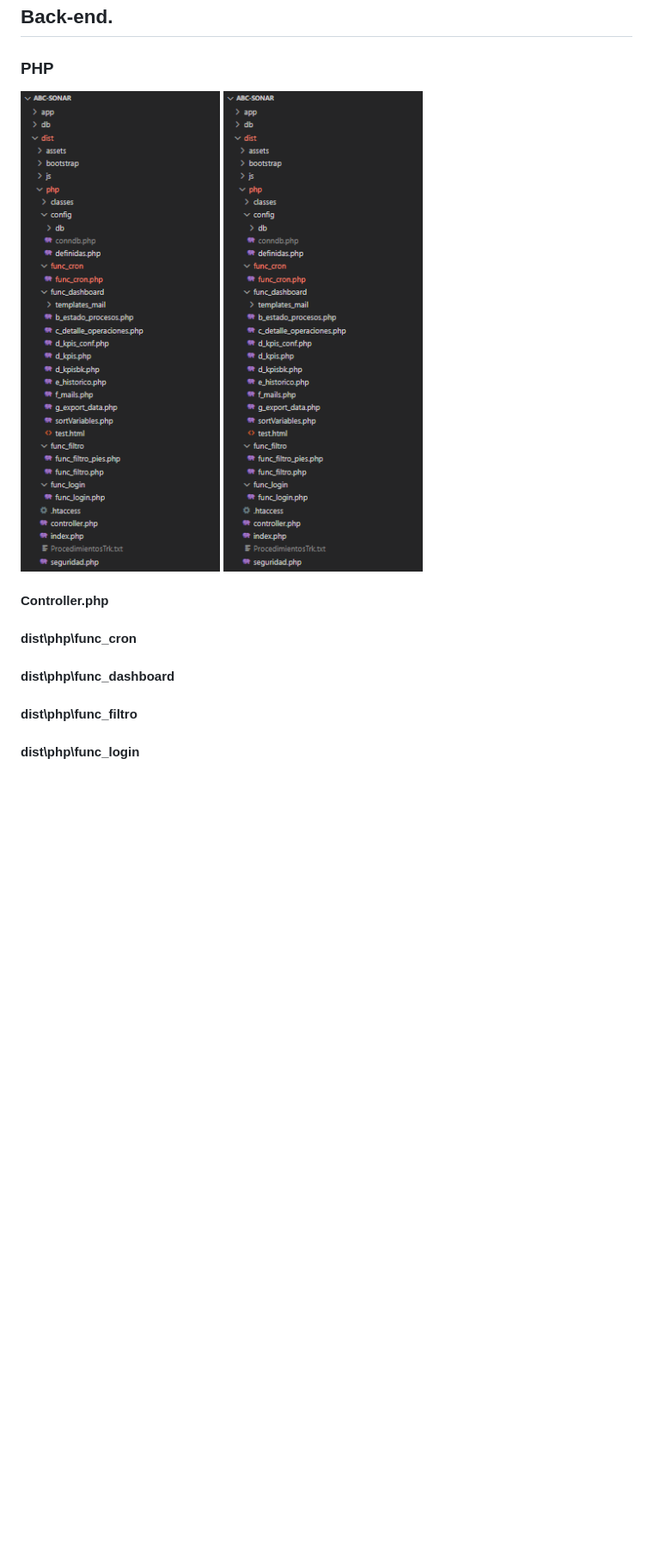
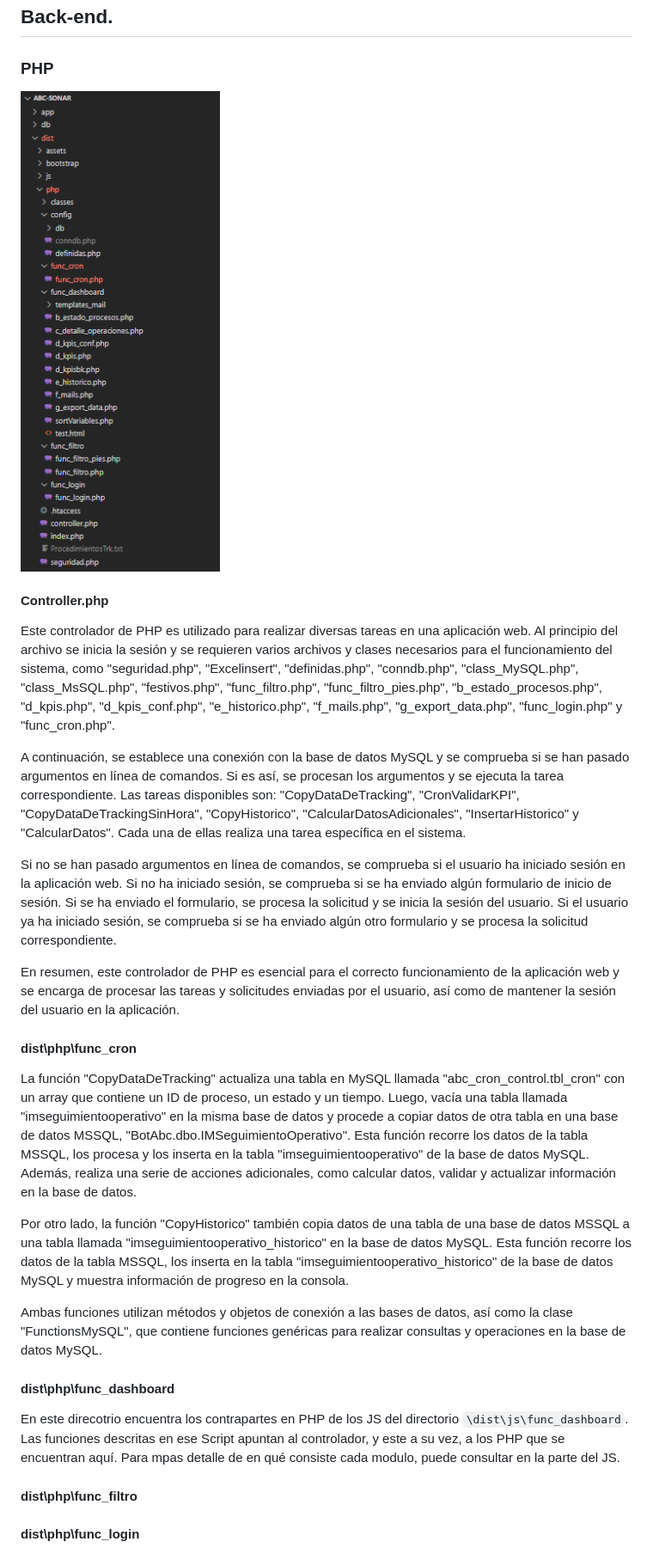
Before and after one commit to Stivenfir/sonar, a Markdown page: README.md, the part around the change. Shown at 86% size. GitHub-like rendering; blank space fills up the shorter version.

```diff
--- a/README.md
+++ b/README.md
@@ -138,11 +138,29 @@ Funcionalidades de la ágina principal de la herramienta.
 ### PHP
 
 ![Estructura](docs/back_php.PNG)
-![Estructura](docs/back_php.PNG)
 
 #### Controller.php
+Este controlador de PHP es utilizado para realizar diversas tareas en una aplicación web. Al principio del archivo se inicia la sesión y se requieren varios archivos y clases necesarios para el funcionamiento del sistema, como "seguridad.php", "Excelinsert", "definidas.php", "conndb.php", "class_MySQL.php", "class_MsSQL.php", "festivos.php", "func_filtro.php", "func_filtro_pies.php", "b_estado_procesos.php", "d_kpis.php", "d_kpis_conf.php", "e_historico.php", "f_mails.php", "g_export_data.php", "func_login.php" y "func_cron.php".
+
+A continuación, se establece una conexión con la base de datos MySQL y se comprueba si se han pasado argumentos en línea de comandos. Si es así, se procesan los argumentos y se ejecuta la tarea correspondiente. Las tareas disponibles son: "CopyDataDeTracking", "CronValidarKPI", "CopyDataDeTrackingSinHora", "CopyHistorico", "CalcularDatosAdicionales", "InsertarHistorico" y "CalcularDatos". Cada una de ellas realiza una tarea específica en el sistema.
+
+Si no se han pasado argumentos en línea de comandos, se comprueba si el usuario ha iniciado sesión en la aplicación web. Si no ha iniciado sesión, se comprueba si se ha enviado algún formulario de inicio de sesión. Si se ha enviado el formulario, se procesa la solicitud y se inicia la sesión del usuario. Si el usuario ya ha iniciado sesión, se comprueba si se ha enviado algún otro formulario y se procesa la solicitud correspondiente.
+
+En resumen, este controlador de PHP es esencial para el correcto funcionamiento de la aplicación web y se encarga de procesar las tareas y solicitudes enviadas por el usuario, así como de mantener la sesión del usuario en la aplicación.
 
 #### dist\php\func_cron
+
+La función "CopyDataDeTracking" actualiza una tabla en MySQL llamada "abc_cron_control.tbl_cron" con un array que contiene un ID de proceso, un estado y un tiempo. Luego, vacía una tabla llamada "imseguimientooperativo" en la misma base de datos y procede a copiar datos de otra tabla en una base de datos MSSQL, "BotAbc.dbo.IMSeguimientoOperativo". Esta función recorre los datos de la tabla MSSQL, los procesa y los inserta en la tabla "imseguimientooperativo" de la base de datos MySQL. Además, realiza una serie de acciones adicionales, como calcular datos, validar y actualizar información en la base de datos.
+
+Por otro lado, la función "CopyHistorico" también copia datos de una tabla de una base de datos MSSQL a una tabla llamada "imseguimientooperativo_historico" en la base de datos MySQL. Esta función recorre los datos de la tabla MSSQL, los inserta en la tabla "imseguimientooperativo_historico" de la base de datos MySQL y muestra información de progreso en la consola.
+
+Ambas funciones utilizan métodos y objetos de conexión a las bases de datos, así como la clase "FunctionsMySQL", que contiene funciones genéricas para realizar consultas y operaciones en la base de datos MySQL.
+
+
 #### dist\php\func_dashboard
+
+En este direcotrio encuentra los contrapartes en PHP de los JS del directorio `\dist\js\func_dashboard`. Las funciones descritas en ese Script apuntan al controlador, y este a su vez, a los PHP que se encuentran aquí.
+Para mpas detalle de en qué consiste cada modulo, puede consultar en la parte del JS.
+
 #### dist\php\func_filtro
 #### dist\php\func_login
```
